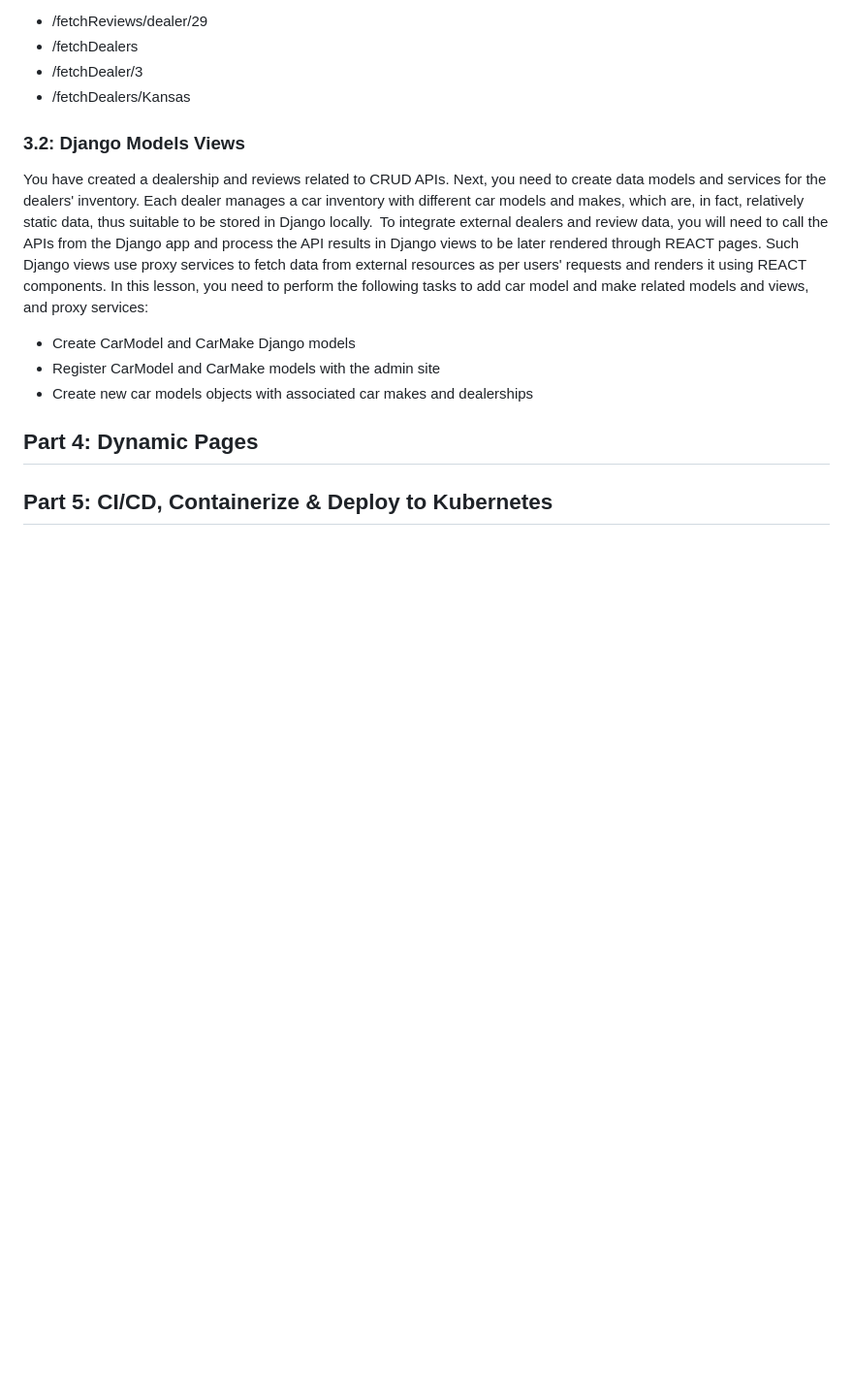
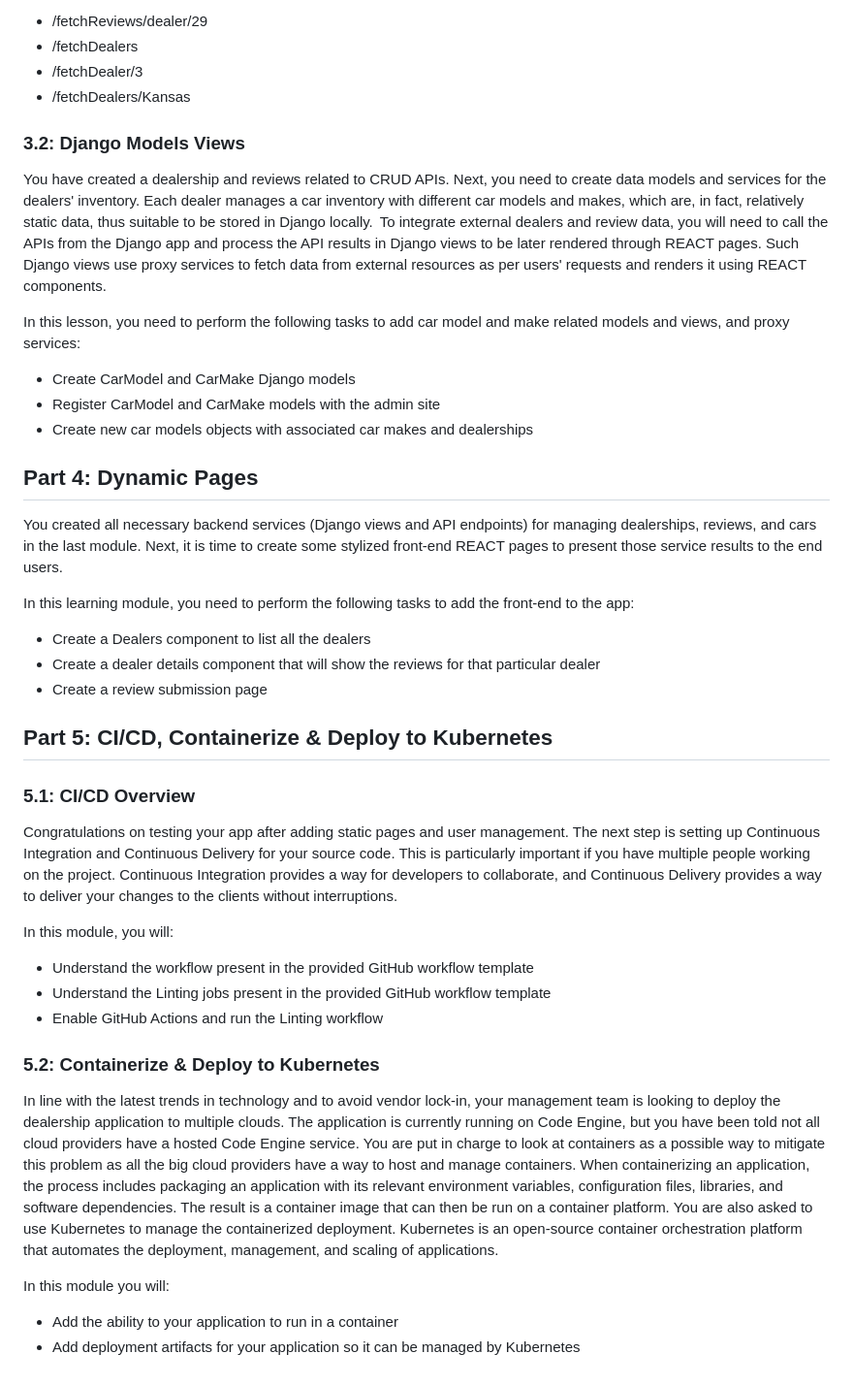
Before and after one commit to jeremycheongzm/IBM-Full-Stack-Software-Developer, a Markdown page: 12. Full Stack Application Development Capstone Project/README.md, the part around one of its changes. Shown at 97% size. Drawn GitHub-style; blank space fills up the shorter version.

Commit message:
Revise README for Full Stack Capstone Project
Updated README to include detailed project structure and tasks for each part of the capstone project.

```diff
--- a/12. Full Stack Application Development Capstone Project/README.md
+++ b/12. Full Stack Application Development Capstone Project/README.md
@@ -36,10 +38,33 @@ You will view and test the following endpoints:
 - /fetchDealers/Kansas
 
 ### 3.2: Django Models Views
-You have created a dealership and reviews related to CRUD APIs. Next, you need to create data models and services for the dealers' inventory. Each dealer manages a car inventory with different car models and makes, which are, in fact, relatively static data, thus suitable to be stored in Django locally.  To integrate external dealers and review data, you will need to call the APIs from the Django app and process the API results in Django views to be later rendered through REACT pages. Such Django views use proxy services to fetch data from external resources as per users' requests and renders it using REACT components. In this lesson, you need to perform the following tasks to add car model and make related models and views, and proxy services:
+You have created a dealership and reviews related to CRUD APIs. Next, you need to create data models and services for the dealers' inventory. Each dealer manages a car inventory with different car models and makes, which are, in fact, relatively static data, thus suitable to be stored in Django locally.  To integrate external dealers and review data, you will need to call the APIs from the Django app and process the API results in Django views to be later rendered through REACT pages. Such Django views use proxy services to fetch data from external resources as per users' requests and renders it using REACT components.
+
+In this lesson, you need to perform the following tasks to add car model and make related models and views, and proxy services:
 - Create CarModel and CarMake Django models
 - Register CarModel and CarMake models with the admin site
 - Create new car models objects with associated car makes and dealerships
 
 ## Part 4: Dynamic Pages
+You created all necessary backend services (Django views and API endpoints) for managing dealerships, reviews, and cars in the last module. Next, it is time to create some stylized front-end REACT pages to present those service results to the end users.
+
+In this learning module, you need to perform the following tasks to add the front-end to the app:
+- Create a Dealers component to list all the dealers
+- Create a dealer details component that will show the reviews for that particular dealer
+- Create a review submission page
+
 ## Part 5: CI/CD, Containerize & Deploy to Kubernetes
+### 5.1: CI/CD Overview
+Congratulations on testing your app after adding static pages and user management. The next step is setting up Continuous Integration and Continuous Delivery for your source code. This is particularly important if you have multiple people working on the project. Continuous Integration provides a way for developers to collaborate, and Continuous Delivery provides a way to deliver your changes to the clients without interruptions.
+
+In this module, you will:
+- Understand the workflow present in the provided GitHub workflow template
+- Understand the Linting jobs present in the provided GitHub workflow template
+- Enable GitHub Actions and run the Linting workflow
+
+### 5.2: Containerize & Deploy to Kubernetes
+In line with the latest trends in technology and to avoid vendor lock-in, your management team is looking to deploy the dealership application to multiple clouds. The application is currently running on Code Engine, but you have been told not all cloud providers have a hosted Code Engine service. You are put in charge to look at containers as a possible way to mitigate this problem as all the big cloud providers have a way to host and manage containers. When containerizing an application, the process includes packaging an application with its relevant environment variables, configuration files, libraries, and software dependencies. The result is a container image that can then be run on a container platform.  You are also asked to use Kubernetes to manage the containerized deployment. Kubernetes is an open-source container orchestration platform that automates the deployment, management, and scaling of applications.
+
+In this module you will:
+- Add the ability to your application to run in a container
+- Add deployment artifacts for your application so it can be managed by Kubernetes
```
Also changed, not shown: other parts of 12. Full Stack Application Development Capstone Project/README.md (+3 -1 lines).
